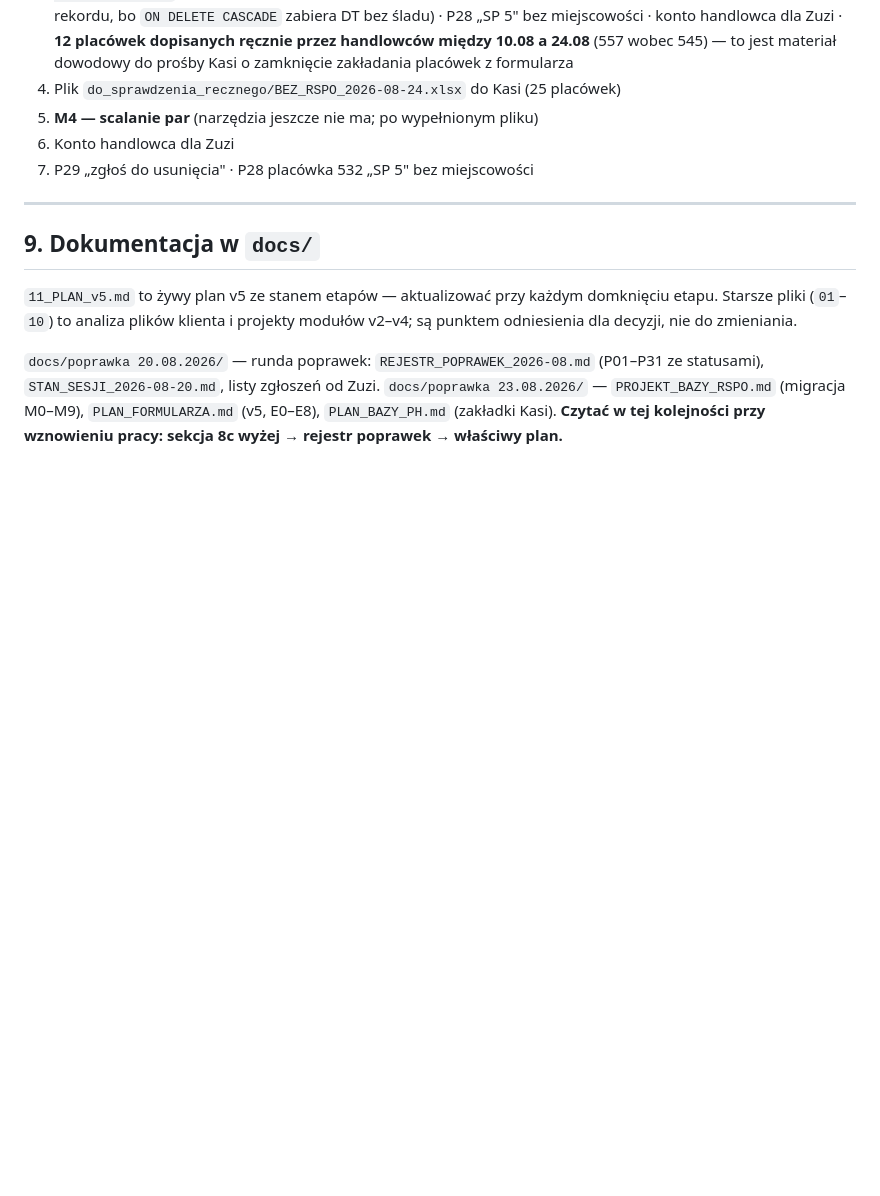
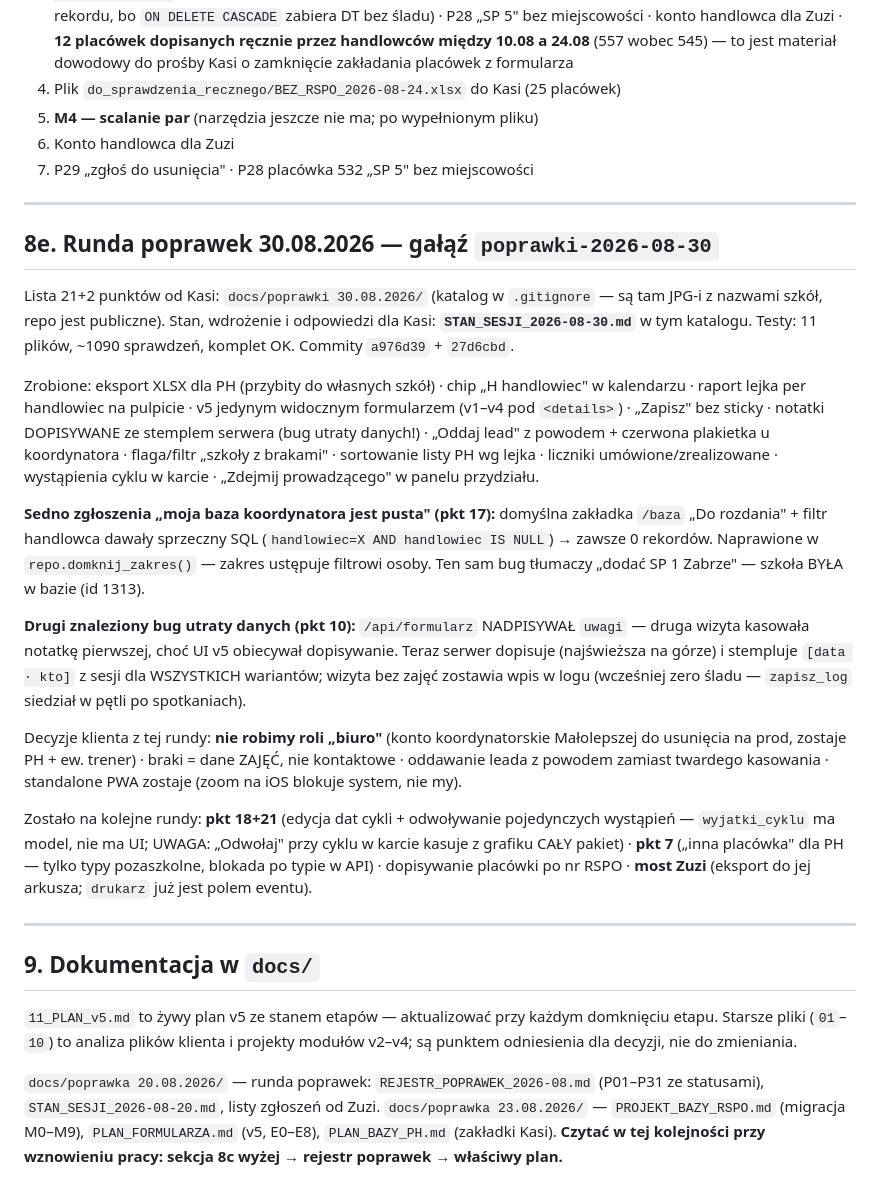
Before and after one commit to pkonieczny007/leady_app_v5, a Markdown page: CLAUDE.md, the part around the change. GitHub-like rendering; blank space fills up the shorter version.

Commit message:
Stan rundy 30.08 w CLAUDE.md — dwie usterki utraty danych i decyzje klienta
Sekcja 8e: co zrobione (paczki a976d39 + 27d6cbd), sedno bugów (sprzeczny
zakres na /baza, nadpisywane notatki wizyt), decyzje Kasi (bez roli „biuro",
braki = dane zajęć, oddawanie z powodem) i co świadomie zostało (cykle,
inne placówki, most Zuzi).

Co-Authored-By: Claude Fable 5 <noreply@anthropic.com>

```diff
--- a/CLAUDE.md
+++ b/CLAUDE.md
@@ -720,6 +720,47 @@ szkół ani numerów.
 
 ---
 
+## 8e. Runda poprawek 30.08.2026 — gałąź `poprawki-2026-08-30`
+
+Lista 21+2 punktów od Kasi: `docs/poprawki 30.08.2026/` (katalog w `.gitignore`
+— są tam JPG-i z nazwami szkół, repo jest publiczne). Stan, wdrożenie
+i odpowiedzi dla Kasi: **`STAN_SESJI_2026-08-30.md`** w tym katalogu.
+Testy: 11 plików, ~1090 sprawdzeń, komplet OK. Commity `a976d39` + `27d6cbd`.
+
+Zrobione: eksport XLSX dla PH (przybity do własnych szkół) · chip „H handlowiec"
+w kalendarzu · raport lejka per handlowiec na pulpicie · v5 jedynym widocznym
+formularzem (v1–v4 pod `<details>`) · „Zapisz" bez sticky · notatki DOPISYWANE
+ze stemplem serwera (bug utraty danych!) · „Oddaj lead" z powodem + czerwona
+plakietka u koordynatora · flaga/filtr „szkoły z brakami" · sortowanie listy PH
+wg lejka · liczniki umówione/zrealizowane · wystąpienia cyklu w karcie ·
+„Zdejmij prowadzącego" w panelu przydziału.
+
+**Sedno zgłoszenia „moja baza koordynatora jest pusta" (pkt 17):** domyślna
+zakładka `/baza` „Do rozdania" + filtr handlowca dawały sprzeczny SQL
+(`handlowiec=X AND handlowiec IS NULL`) → zawsze 0 rekordów. Naprawione
+w `repo.domknij_zakres()` — zakres ustępuje filtrowi osoby. Ten sam bug
+tłumaczy „dodać SP 1 Zabrze" — szkoła BYŁA w bazie (id 1313).
+
+**Drugi znaleziony bug utraty danych (pkt 10):** `/api/formularz` NADPISYWAŁ
+`uwagi` — druga wizyta kasowała notatkę pierwszej, choć UI v5 obiecywał
+dopisywanie. Teraz serwer dopisuje (najświeższa na górze) i stempluje
+`[data · kto]` z sesji dla WSZYSTKICH wariantów; wizyta bez zajęć zostawia
+wpis w logu (wcześniej zero śladu — `zapisz_log` siedział w pętli po spotkaniach).
+
+Decyzje klienta z tej rundy: **nie robimy roli „biuro"** (konto koordynatorskie
+Małolepszej do usunięcia na prod, zostaje PH + ew. trener) · braki = dane
+ZAJĘĆ, nie kontaktowe · oddawanie leada z powodem zamiast twardego kasowania ·
+standalone PWA zostaje (zoom na iOS blokuje system, nie my).
+
+Zostało na kolejne rundy: **pkt 18+21** (edycja dat cykli + odwoływanie
+pojedynczych wystąpień — `wyjatki_cyklu` ma model, nie ma UI; UWAGA: „Odwołaj"
+przy cyklu w karcie kasuje z grafiku CAŁY pakiet) · **pkt 7** („inna placówka"
+dla PH — tylko typy pozaszkolne, blokada po typie w API) · dopisywanie placówki
+po nr RSPO · **most Zuzi** (eksport do jej arkusza; `drukarz` już jest polem
+eventu).
+
+---
+
 ## 9. Dokumentacja w `docs/`
 
 `11_PLAN_v5.md` to żywy plan v5 ze stanem etapów — aktualizować przy każdym
```
